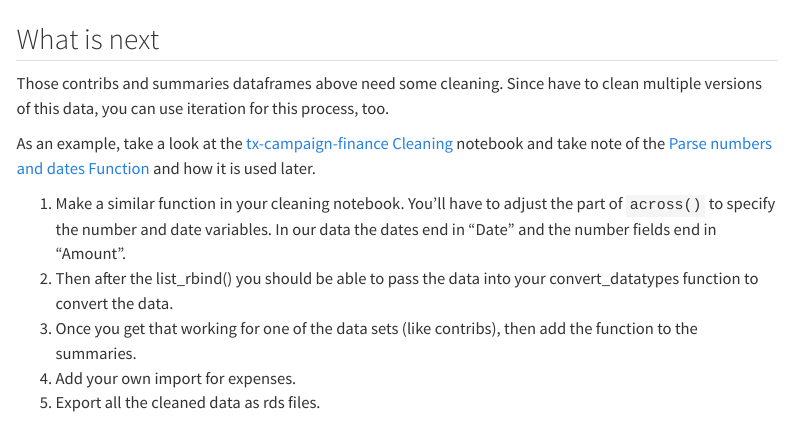
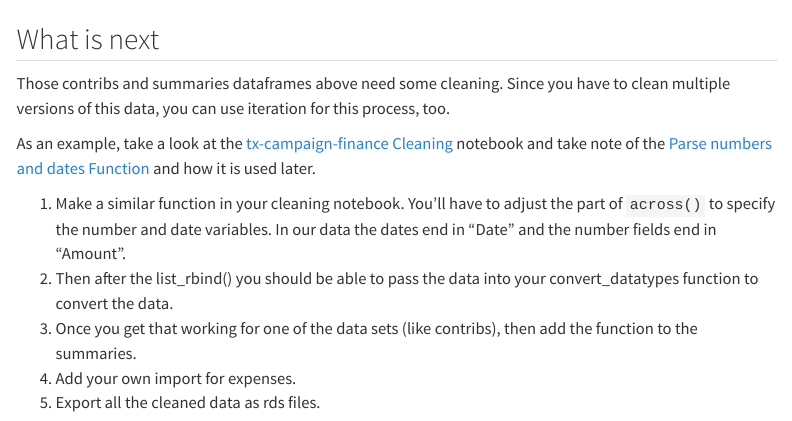
Before and after one commit to critmcdonald/iteration-example, a Quarto document (index.qmd): the page in a window 1100 px wide, from 2530 px down. Rendered offline with R 4.5, knitr and Pandoc in place of Quarto, with nearby package versions; some code elsewhere in the file could not run offline; menus at the side of the page are left out; long lines of code are wrapped.

Commit message:
minor fix

```diff
--- a/index.qmd
+++ b/index.qmd
@@ -103,7 +103,7 @@ summaries |> slice_head(n = 5)
 
 ## What is next
 
-Those contribs and summaries dataframes above need some cleaning. Since have to clean multiple versions of this data, you can use iteration for this process, too.
+Those contribs and summaries dataframes above need some cleaning. Since you have to clean multiple versions of this data, you can use iteration for this process, too.
 
 As an example, take a look at the [tx-campaign-finance Cleaning](https://utdata.github.io/tx-campaign-finance/01-cleaning.html) notebook and take note of the [Parse numbers and dates Function](https://utdata.github.io/tx-campaign-finance/01-cleaning.html#parse-numbers-and-dates) and how it is used later.
 
```
